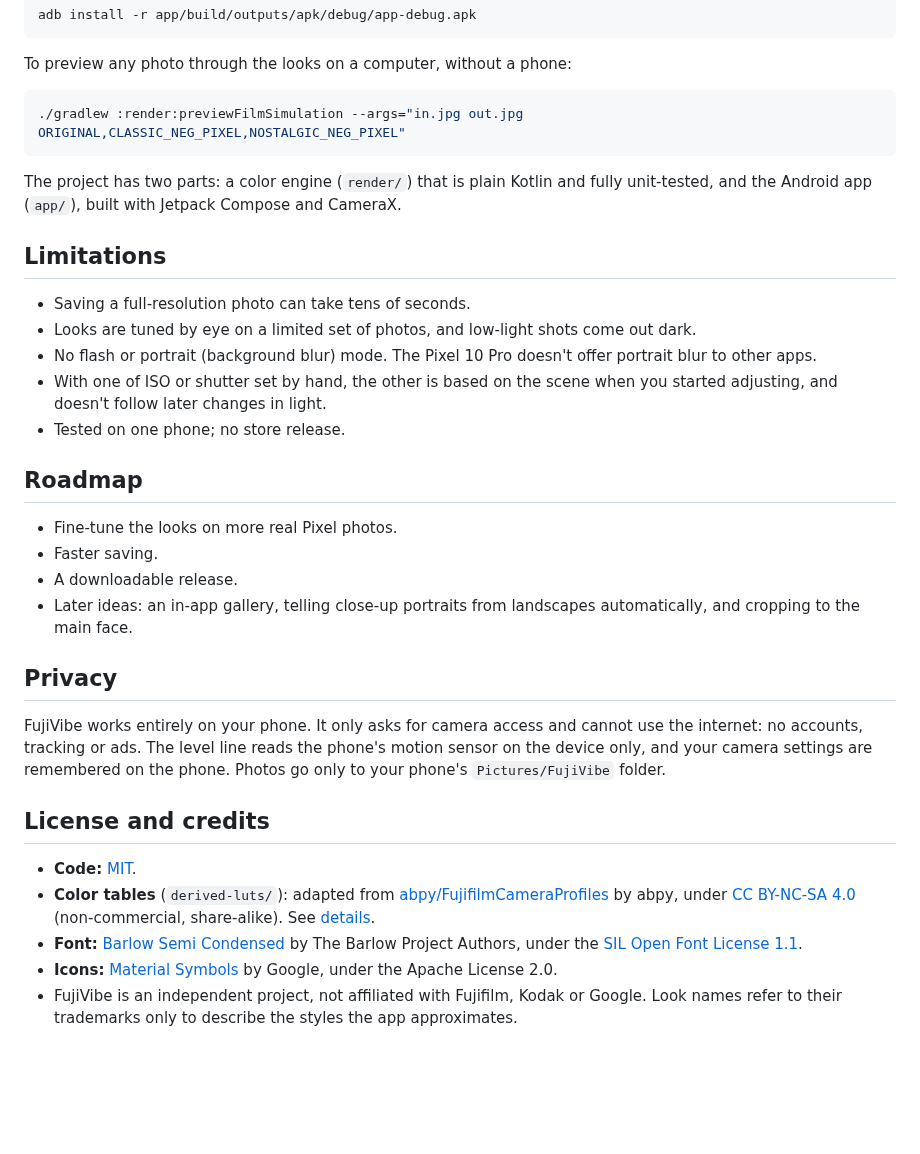
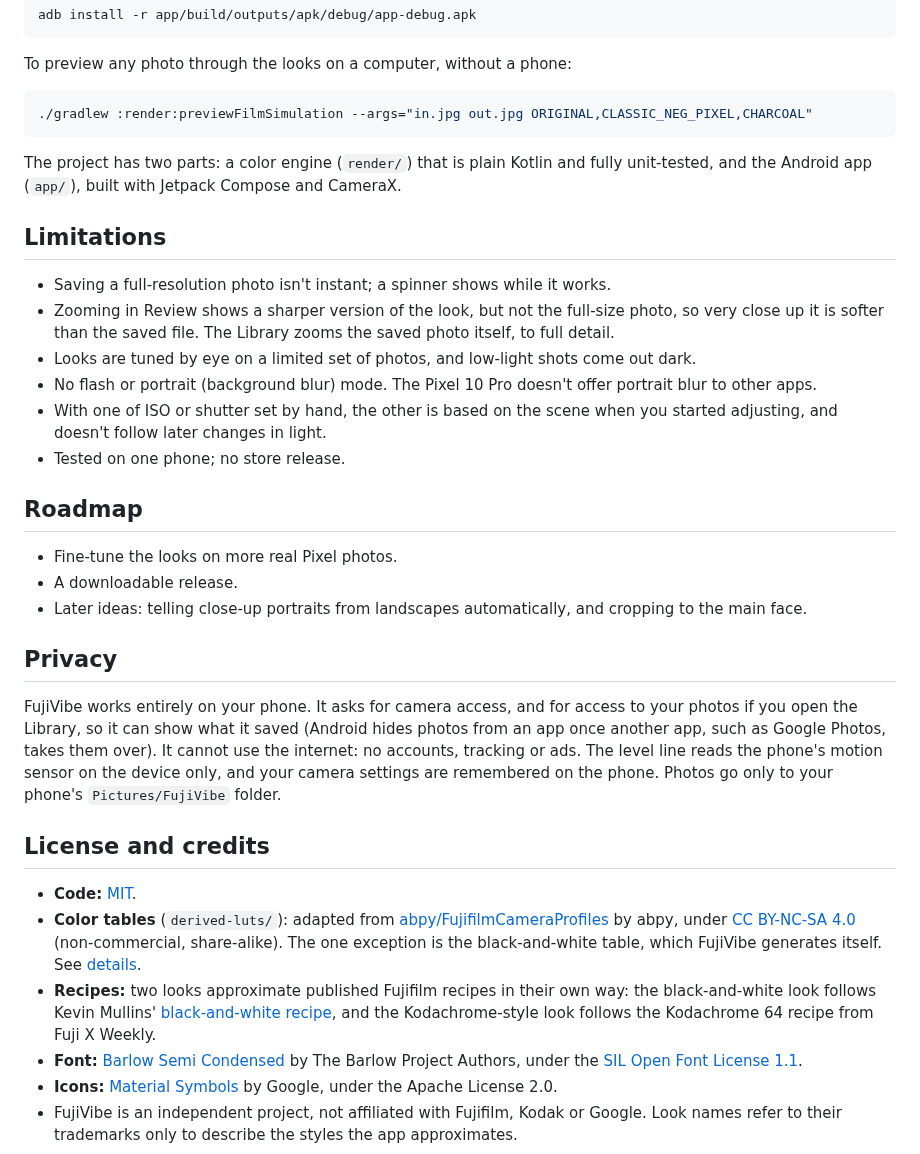
Before and after one commit to vibhavagarwal/FujiVibe, a Markdown page: README.md, the part around one of its changes. Rendered like a GitHub page; blank space fills up the shorter version.

````diff
--- a/README.md
+++ b/README.md
@@ -40,14 +41,15 @@ adb install -r app/build/outputs/apk/debug/app-debug.apk
 To preview any photo through the looks on a computer, without a phone:
 
 ```bash
-./gradlew :render:previewFilmSimulation --args="in.jpg out.jpg ORIGINAL,CLASSIC_NEG_PIXEL,NOSTALGIC_NEG_PIXEL"
+./gradlew :render:previewFilmSimulation --args="in.jpg out.jpg ORIGINAL,CLASSIC_NEG_PIXEL,CHARCOAL"
 ```
 
 The project has two parts: a color engine (`render/`) that is plain Kotlin and fully unit-tested, and the Android app (`app/`), built with Jetpack Compose and CameraX.
 
 ## Limitations
 
-- Saving a full-resolution photo can take tens of seconds.
+- Saving a full-resolution photo isn't instant; a spinner shows while it works.
+- Zooming in Review shows a sharper version of the look, but not the full-size photo, so very close up it is softer than the saved file. The Library zooms the saved photo itself, to full detail.
 - Looks are tuned by eye on a limited set of photos, and low-light shots come out dark.
 - No flash or portrait (background blur) mode. The Pixel 10 Pro doesn't offer portrait blur to other apps.
 - With one of ISO or shutter set by hand, the other is based on the scene when you started adjusting, and doesn't follow later changes in light.
@@ -56,18 +58,18 @@ The project has two parts: a color engine (`render/`) that is plain Kotlin and f
 ## Roadmap
 
 - Fine-tune the looks on more real Pixel photos.
-- Faster saving.
 - A downloadable release.
-- Later ideas: an in-app gallery, telling close-up portraits from landscapes automatically, and cropping to the main face.
+- Later ideas: telling close-up portraits from landscapes automatically, and cropping to the main face.
 
 ## Privacy
 
-FujiVibe works entirely on your phone. It only asks for camera access and cannot use the internet: no accounts, tracking or ads. The level line reads the phone's motion sensor on the device only, and your camera settings are remembered on the phone. Photos go only to your phone's `Pictures/FujiVibe` folder.
+FujiVibe works entirely on your phone. It asks for camera access, and for access to your photos if you open the Library, so it can show what it saved (Android hides photos from an app once another app, such as Google Photos, takes them over). It cannot use the internet: no accounts, tracking or ads. The level line reads the phone's motion sensor on the device only, and your camera settings are remembered on the phone. Photos go only to your phone's `Pictures/FujiVibe` folder.
 
 ## License and credits
 
 - **Code:** [MIT](LICENSE).
-- **Color tables** (`derived-luts/`): adapted from [abpy/FujifilmCameraProfiles](https://github.com/abpy/FujifilmCameraProfiles) by abpy, under [CC BY-NC-SA 4.0](https://creativecommons.org/licenses/by-nc-sa/4.0/) (non-commercial, share-alike). See [details](derived-luts/LICENSE.md).
+- **Color tables** (`derived-luts/`): adapted from [abpy/FujifilmCameraProfiles](https://github.com/abpy/FujifilmCameraProfiles) by abpy, under [CC BY-NC-SA 4.0](https://creativecommons.org/licenses/by-nc-sa/4.0/) (non-commercial, share-alike). The one exception is the black-and-white table, which FujiVibe generates itself. See [details](derived-luts/LICENSE.md).
+- **Recipes:** two looks approximate published Fujifilm recipes in their own way: the black-and-white look follows Kevin Mullins' [black-and-white recipe](https://www.kevinmullinsphotography.co.uk/blog/fujifilm-recipe-black-and-white), and the Kodachrome-style look follows the Kodachrome 64 recipe from Fuji X Weekly.
 - **Font:** [Barlow Semi Condensed](https://github.com/jpt/barlow) by The Barlow Project Authors, under the [SIL Open Font License 1.1](third_party/BarlowSemiCondensed-OFL.txt).
 - **Icons:** [Material Symbols](https://github.com/google/material-design-icons) by Google, under the Apache License 2.0.
 - FujiVibe is an independent project, not affiliated with Fujifilm, Kodak or Google. Look names refer to their trademarks only to describe the styles the app approximates.
````
Also changed, not shown: other parts of README.md (+8 -7 lines), docs/images/looks-comparison.jpg, 1 other file.
